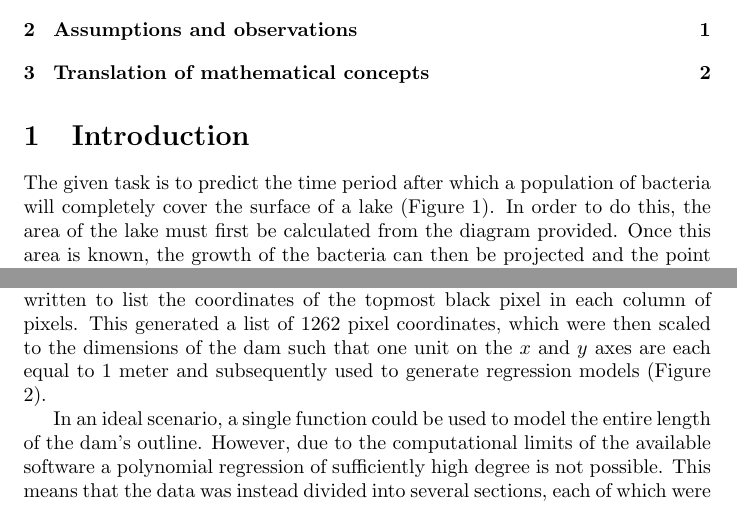
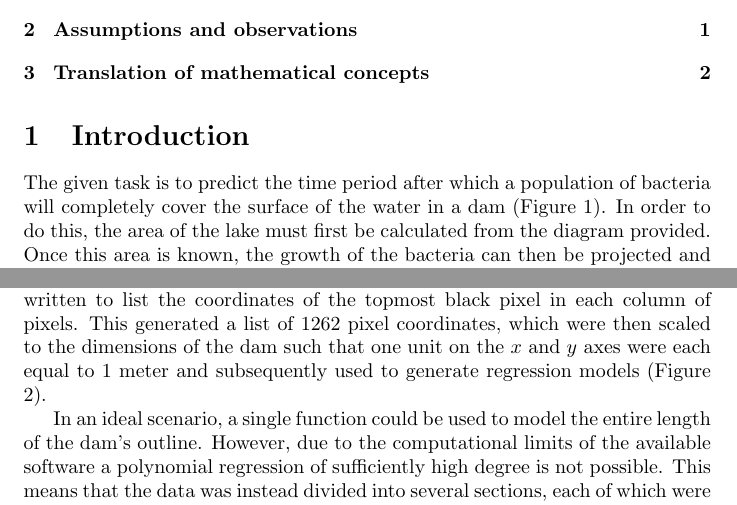
Before and after one commit to alegs-a/methods-psmt-2022, a LaTeX document (PSMT.tex): two parts of pages 1 and 3 of 3, joined at a grey line, cut so that both start at the same text. Compiled offline with pdfLaTeX.

Commit message:
proofread

```diff
--- a/PSMT.tex
+++ b/PSMT.tex
@@ -17,7 +17,7 @@
 
 
 \section{Introduction}
-    The given task is to predict the time period after which a population of bacteria will completely cover the surface of a lake (Figure \ref{figDamOutline}). In order to do this, the area of the lake must first be calculated from the diagram provided. Once this area is known, the growth of the bacteria can then be projected and the point at which the lake will be covered subsequently found.
+    The given task is to predict the time period after which a population of bacteria will completely cover the surface of the water in a dam (Figure \ref{figDamOutline}). In order to do this, the area of the lake must first be calculated from the diagram provided. Once this area is known, the growth of the bacteria can then be projected and the point at which the lake will be covered subsequently found.
 
     \begin{figure}
         \centering
@@ -52,13 +52,13 @@
 
     This means that since the only key metric used to select a function is its accuracy within the specified domain, regression was used to select a function within each defined section, and the regression models used were strictly polynomial; the degree of the polynomial was simply increased until the function fit the data to a sufficient degree of accuracy ($R^2 > 0.97$).
 
-    To generate the points to be used for these regressions, a Python script was written to list the coordinates of the topmost black pixel in each column of pixels. This generated a list of 1262 pixel coordinates, which were then scaled to the dimensions of the dam such that one unit on the $x$ and $y$ axes are each equal to 1 meter and subsequently used to generate regression models (Figure \ref{figRawData}).
+    To generate the points to be used for these regressions, a Python script was written to list the coordinates of the topmost black pixel in each column of pixels. This generated a list of 1262 pixel coordinates, which were then scaled to the dimensions of the dam such that one unit on the $x$ and $y$ axes were each equal to 1 meter and subsequently used to generate regression models (Figure \ref{figRawData}).
 
     \begin{figure}
         \centering
         \begin{tikzpicture}
             \begin{axis}[
-                title = {\textbf{Raw data points}},
-                xmajorgrids = true,
-                ymajorgrids = true
+                    title = {\textbf{Raw data points}},
+                    xmajorgrids = true,
+                    ymajorgrids = true
                 ]
```
Also changed, not shown: PSMT.pdf, images/damDiagram.png (added), PSMT.tex (6 more changed lines).
